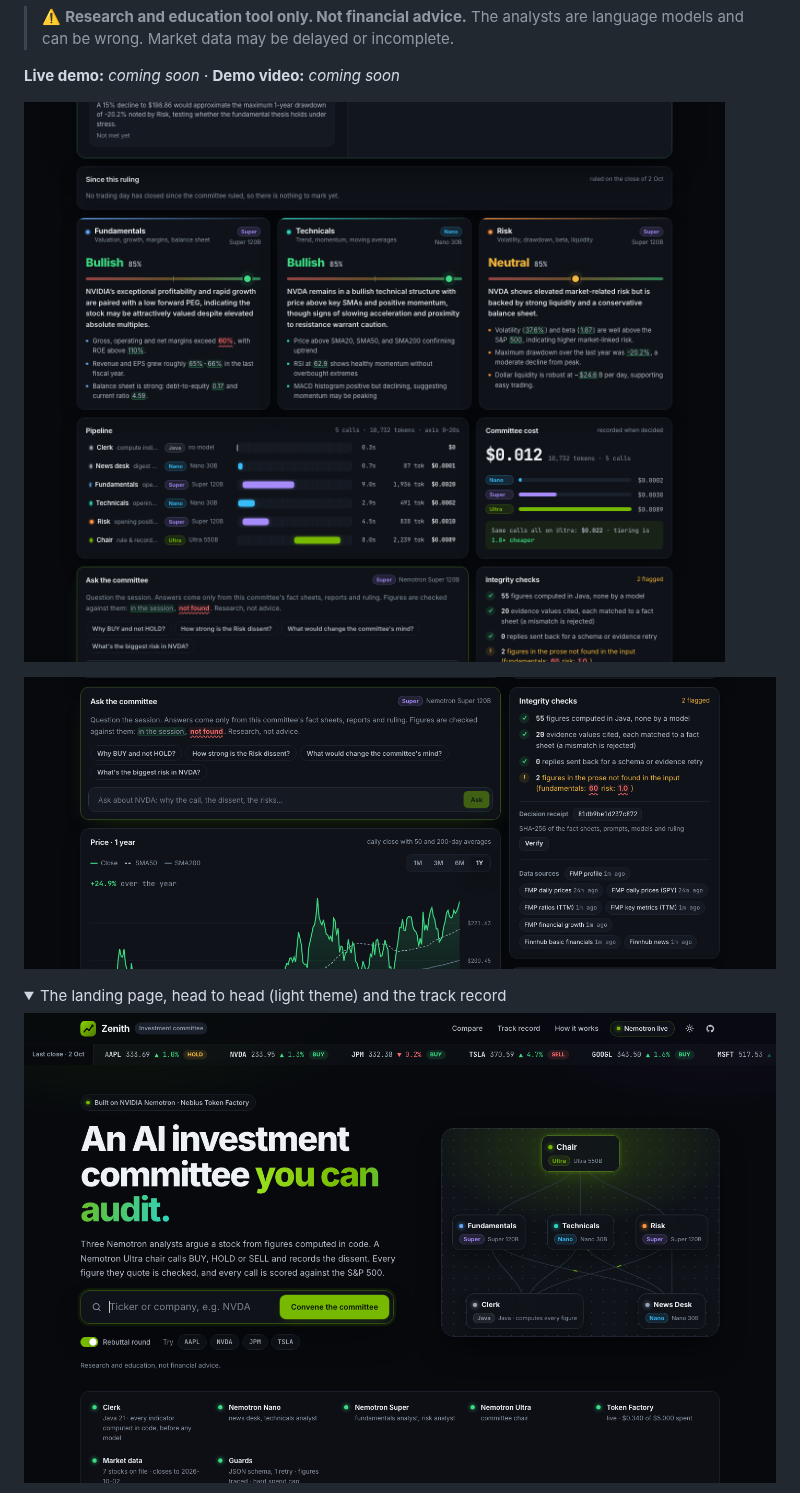
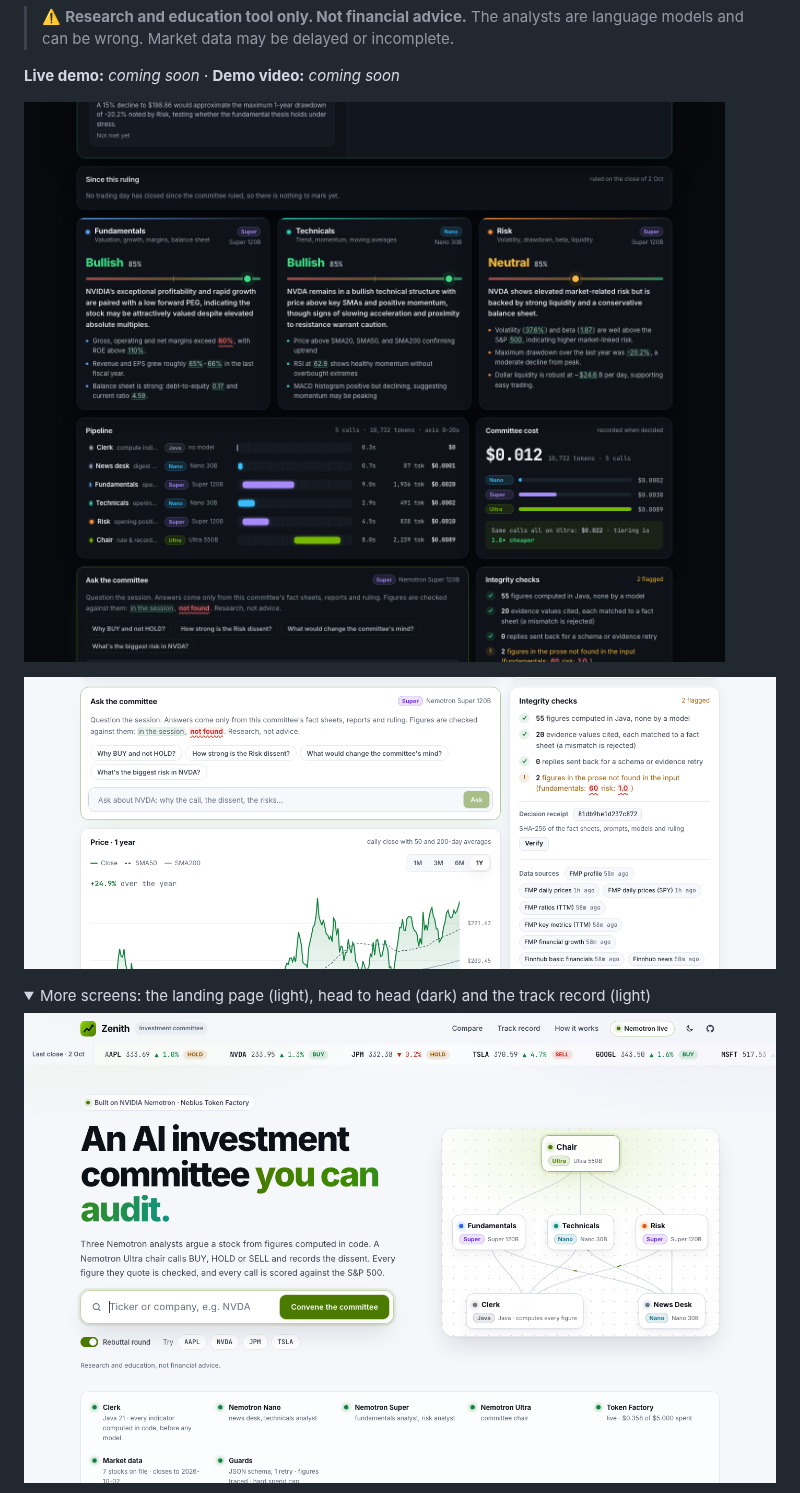
Before and after one commit to samaunmahmud/zenith, a Markdown page: README.md, the part around one of its changes. Drawn GitHub-style; pictures changed too: docs/screenshots/landing.png, docs/screenshots/trust.png; folded sections open.

Commit message:
README screenshots alternate dark and light: session dark, integrity light, landing light, head to head dark, track record light

```diff
--- a/README.md
+++ b/README.md
@@ -21,12 +21,12 @@ Built for the **Nebius x NVIDIA Global AI Hackathon** (Best Apps and Agents trac
 
 **Live demo:** _coming soon_ · **Demo video:** _coming soon_
 
-![The session screen: the Nemotron Ultra chair's BUY on NVDA at 80% confidence with its reasons, each tagged with the analyst it came from, the Risk analyst's dissent on the record, and the conditions that would change the call](docs/screenshots/session.png)
+![The session screen: the Nemotron Ultra chair's BUY on NVDA at 80% confidence with its reasons, each tagged with the analyst it came from, the Risk analyst's dissent on the record, and the conditions that would change the call (dark theme)](docs/screenshots/session.png)
 
-![Integrity checks for the same session: 55 figures computed in Java, 20 cited evidence values each matched to a fact sheet, 2 figures in the prose flagged because they weren't in the input, the decision receipt with its Verify button, and the source and age of every piece of data](docs/screenshots/trust.png)
+![Integrity checks for the same session: 55 figures computed in Java, 20 cited evidence values each matched to a fact sheet, 2 figures in the prose flagged because they weren't in the input, the decision receipt with its Verify button, and the source and age of every piece of data (light theme)](docs/screenshots/trust.png)
 
 <details>
-<summary>The landing page, head to head (light theme) and the track record</summary>
+<summary>More screens: the landing page (light), head to head (dark) and the track record (light)</summary>
 
 ![The landing page: one search box to convene the committee, a live diagram of which Nemotron model holds each seat, and a status strip checked from the real config](docs/screenshots/landing.png)
 
```
Also changed, not shown: other parts of README.md (+1 -1 lines), docs/screenshots/head-to-head.png, docs/screenshots/track-record.png.
